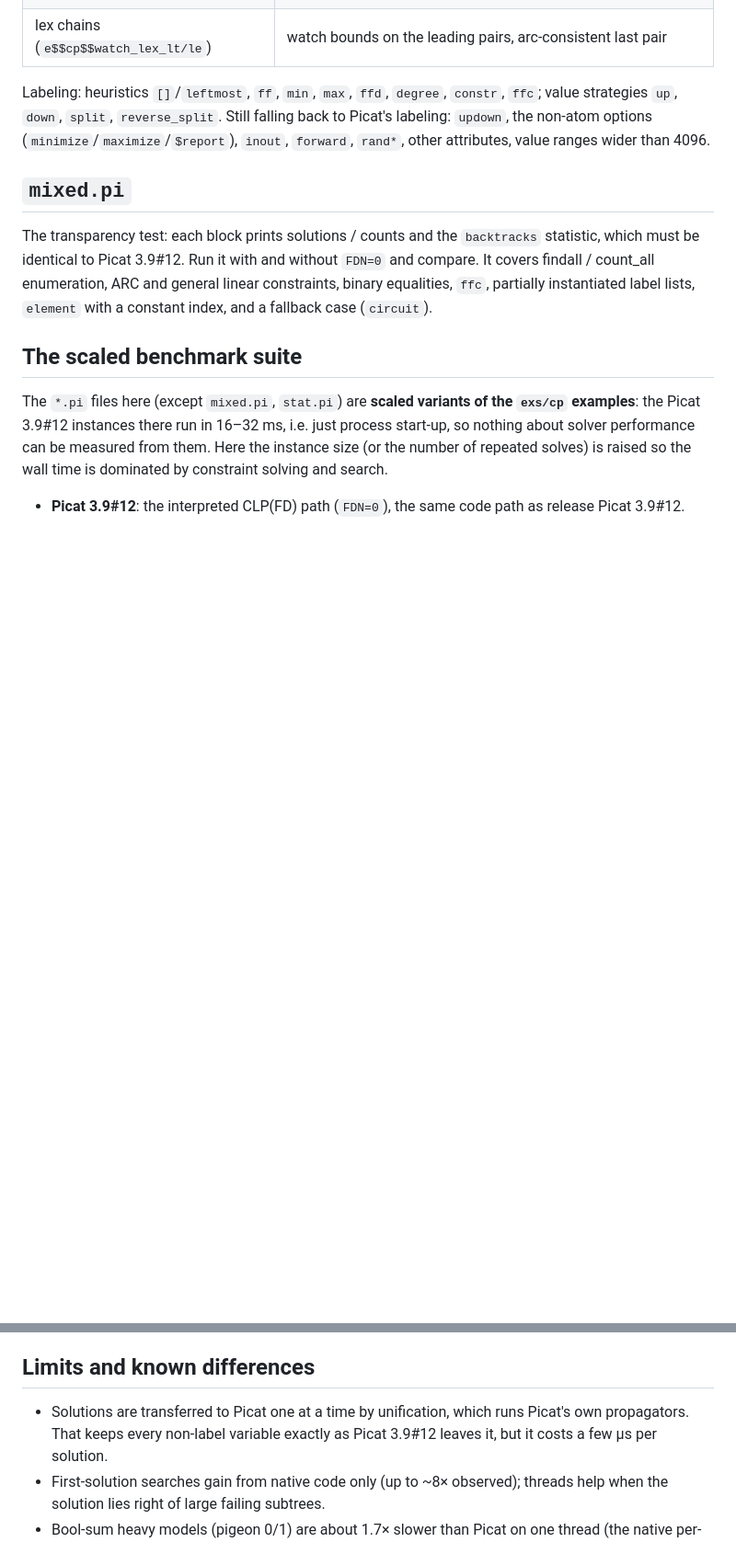
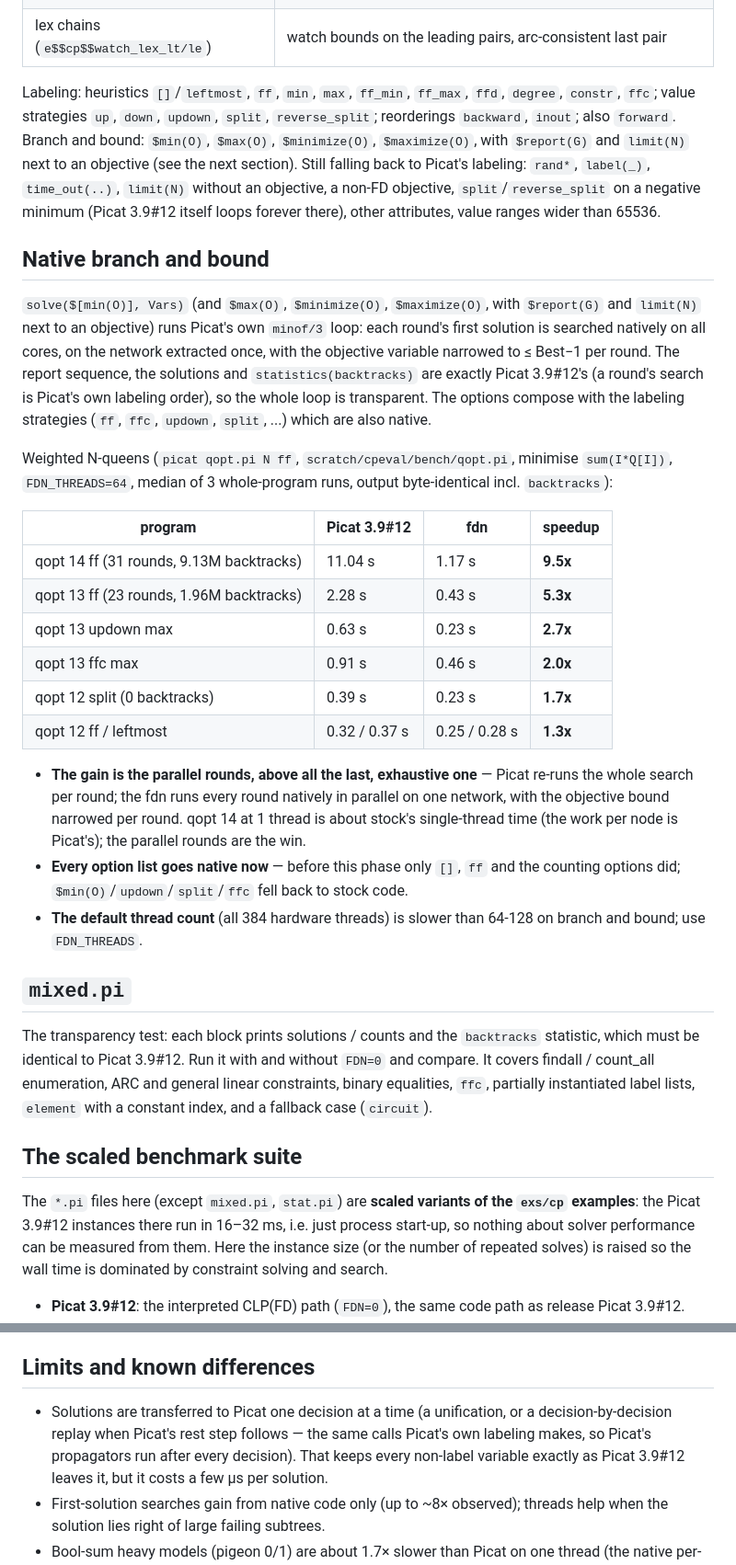
Before and after one commit to picat-lang/Picat, a Markdown page: exs/fd_native_mt/README.md, 2 parts joined by grey strips. Shown at 92% size. GitHub-like rendering; blank space fills up the shorter version.

Commit message:
readme: native branch and bound (qopt 14 9.5x); all labeling options and B&B native

```diff
--- a/exs/fd_native_mt/README.md
+++ b/exs/fd_native_mt/README.md
@@ -59,11 +59,50 @@ Environment variables:
 | `global_cardinality` (via gcc decomposition) | elements + reified equalities + linear sums |
 | lex chains (`e$$cp$$watch_lex_lt/le`) | watch bounds on the leading pairs, arc-consistent last pair |
 
-Labeling: heuristics `[]`/`leftmost`, `ff`, `min`, `max`, `ffd`, `degree`,
-`constr`, `ffc`; value strategies `up`, `down`, `split`, `reverse_split`.
-Still falling back to Picat's labeling: `updown`, the non-atom options
-(`minimize`/`maximize`/`$report`), `inout`, `forward`, `rand*`, other
-attributes, value ranges wider than 4096.
+Labeling: heuristics `[]`/`leftmost`, `ff`, `min`, `max`, `ff_min`, `ff_max`,
+`ffd`, `degree`, `constr`, `ffc`; value strategies `up`, `down`, `updown`,
+`split`, `reverse_split`; reorderings `backward`, `inout`; also `forward`.
+Branch and bound: `$min(O)`, `$max(O)`, `$minimize(O)`, `$maximize(O)`, with
+`$report(G)` and `limit(N)` next to an objective (see the next section).
+Still falling back to Picat's labeling: `rand*`, `label(_)`, `time_out(..)`,
+`limit(N)` without an objective, a non-FD objective, `split`/`reverse_split`
+on a negative minimum (Picat 3.9#12 itself loops forever there), other
+attributes, value ranges wider than 65536.
+
+## Native branch and bound
+
+`solve($[min(O)], Vars)` (and `$max(O)`, `$minimize(O)`, `$maximize(O)`, with
+`$report(G)` and `limit(N)` next to an objective) runs Picat's own `minof/3`
+loop: each round's first solution is searched natively on all cores, on the
+network extracted once, with the objective variable narrowed to ≤ Best−1 per
+round.  The report sequence, the solutions and `statistics(backtracks)` are
+exactly Picat 3.9#12's (a round's search is Picat's own labeling order), so
+the whole loop is transparent.  The options compose with the labeling
+strategies (`ff`, `ffc`, `updown`, `split`, ...) which are also native.
+
+Weighted N-queens (`picat qopt.pi N ff`, `scratch/cpeval/bench/qopt.pi`,
+minimise `sum(I*Q[I])`, `FDN_THREADS=64`, median of 3 whole-program runs,
+output byte-identical incl. `backtracks`):
+
+| program | Picat 3.9#12 | fdn | speedup |
+|---|---|---|---|
+| qopt 14 ff (31 rounds, 9.13M backtracks) | 11.04 s | 1.17 s | **9.5x** |
+| qopt 13 ff (23 rounds, 1.96M backtracks) | 2.28 s | 0.43 s | **5.3x** |
+| qopt 13 updown max | 0.63 s | 0.23 s | **2.7x** |
+| qopt 13 ffc max | 0.91 s | 0.46 s | **2.0x** |
+| qopt 12 split (0 backtracks) | 0.39 s | 0.23 s | **1.7x** |
+| qopt 12 ff / leftmost | 0.32 / 0.37 s | 0.25 / 0.28 s | **1.3x** |
+
+- **The gain is the parallel rounds, above all the last, exhaustive one** —
+  Picat re-runs the whole search per round; the fdn runs every round natively
+  in parallel on one network, with the objective bound narrowed per round.
+  qopt 14 at 1 thread is about stock's single-thread time (the work per node
+  is Picat's); the parallel rounds are the win.
+- **Every option list goes native now** — before this phase only `[]`, `ff`
+  and the counting options did; `$min(O)`/`updown`/`split`/`ffc` fell back to
+  stock code.
+- **The default thread count** (all 384 hardware threads) is slower than
+  64-128 on branch and bound; use `FDN_THREADS`.
 
 ## `mixed.pi`
 
@@ -165,8 +204,10 @@ the table above modulo machine contention and thread counts.
 
 ## Limits and known differences
 
-- Solutions are transferred to Picat one at a time by unification, which
-  runs Picat's own propagators. That keeps every non-label variable exactly
+- Solutions are transferred to Picat one decision at a time (a unification,
+  or a decision-by-decision replay when Picat's rest step follows — the same
+  calls Picat's own labeling makes, so Picat's propagators run after every
+  decision). That keeps every non-label variable exactly
   as Picat 3.9#12 leaves it, but it costs a few µs per solution.
 - First-solution searches gain from native code only (up to ~8× observed);
   threads help when the solution lies right of large failing subtrees.
```
Also changed, not shown: README.md (+3 -1 lines).
